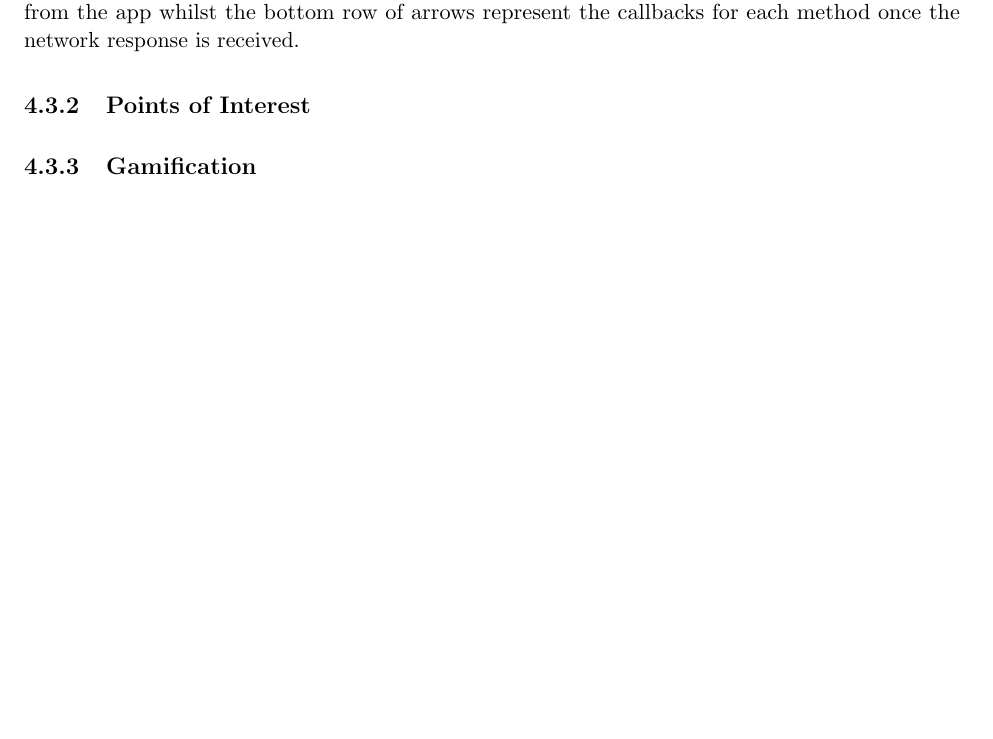
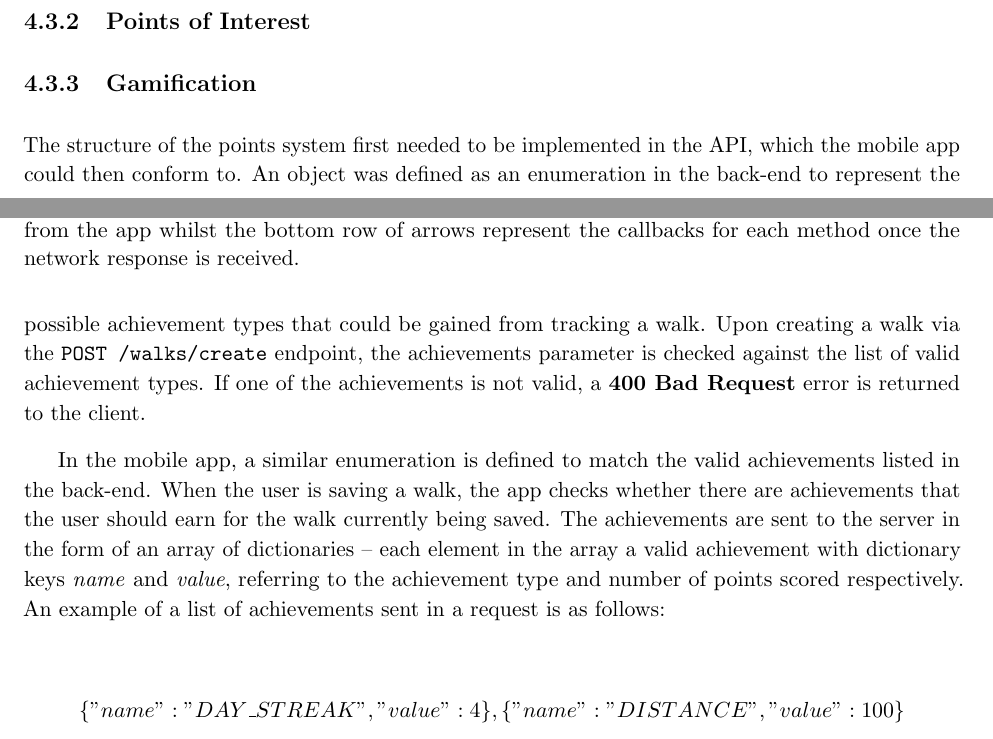
Before and after one commit to jonomuller/imperial-final-report, a LaTeX thesis (FinalReport.tex, which reads sections/implementation.tex): part of page 32 of 39 before the commit and two parts of pages 31 and 32 of 40 after it, the two joined at a grey line, cut so that both start at the same text, the shorter picture padded with empty space. Compiled offline with pdfLaTeX.

Commit message:
Start writing gamification section in implementation (4.3.3)

```diff
--- a/sections/implementation.tex
+++ b/sections/implementation.tex
@@ -73,9 +75,19 @@ Finally, an enumeration was created to represent the success or failure response
 
 \subsection{Points of Interest}
 
+
+
 \subsection{Gamification} \label{subsection:gamification}
+% should this be in mobile app section?
 
-% should this be in mobile app section?
+The structure of the points system first needed to be implemented in the API, which the mobile app could then conform to. An object was defined as an enumeration in the back-end to represent the possible achievement types that could be gained from tracking a walk. Upon creating a walk via the \texttt{POST /walks/create} endpoint, the achievements parameter is checked against the list of valid achievement types. If one of the achievements is not valid, a \textbf{400 Bad Request} error is returned to the client.
+
+% structure of achievements parameter
+
+In the mobile app, a similar enumeration is defined to match the valid achievements listed in the back-end. When the user is saving a walk, the app checks whether there are achievements that the user should earn for the walk currently being saved. The achievements are sent to the server in the form of an array of dictionaries -- each element in the array a valid achievement with dictionary keys \textit{name} and \textit{value}, referring to the achievement type and number of points scored respectively. An example of a list of achievements sent in a request is as follows:
+
+\texttt{\[\{"name":"DAY\_STREAK","value":4\},\{"name":"DISTANCE","value":100\}\]}
+
 
 \subsection{Walk invitations}
 
```
Also changed, not shown: sections/implementation.tex (2 more changed lines).
